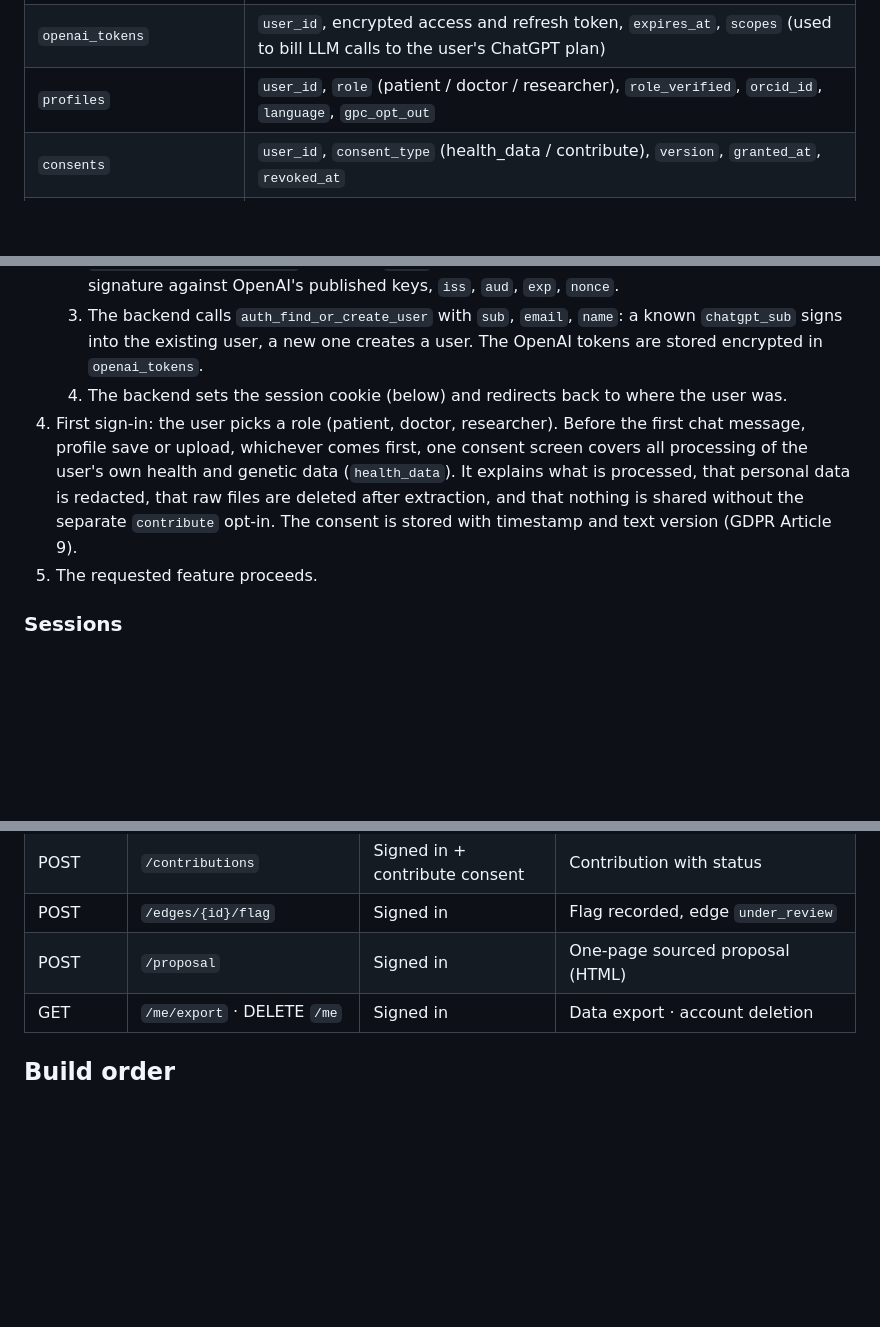
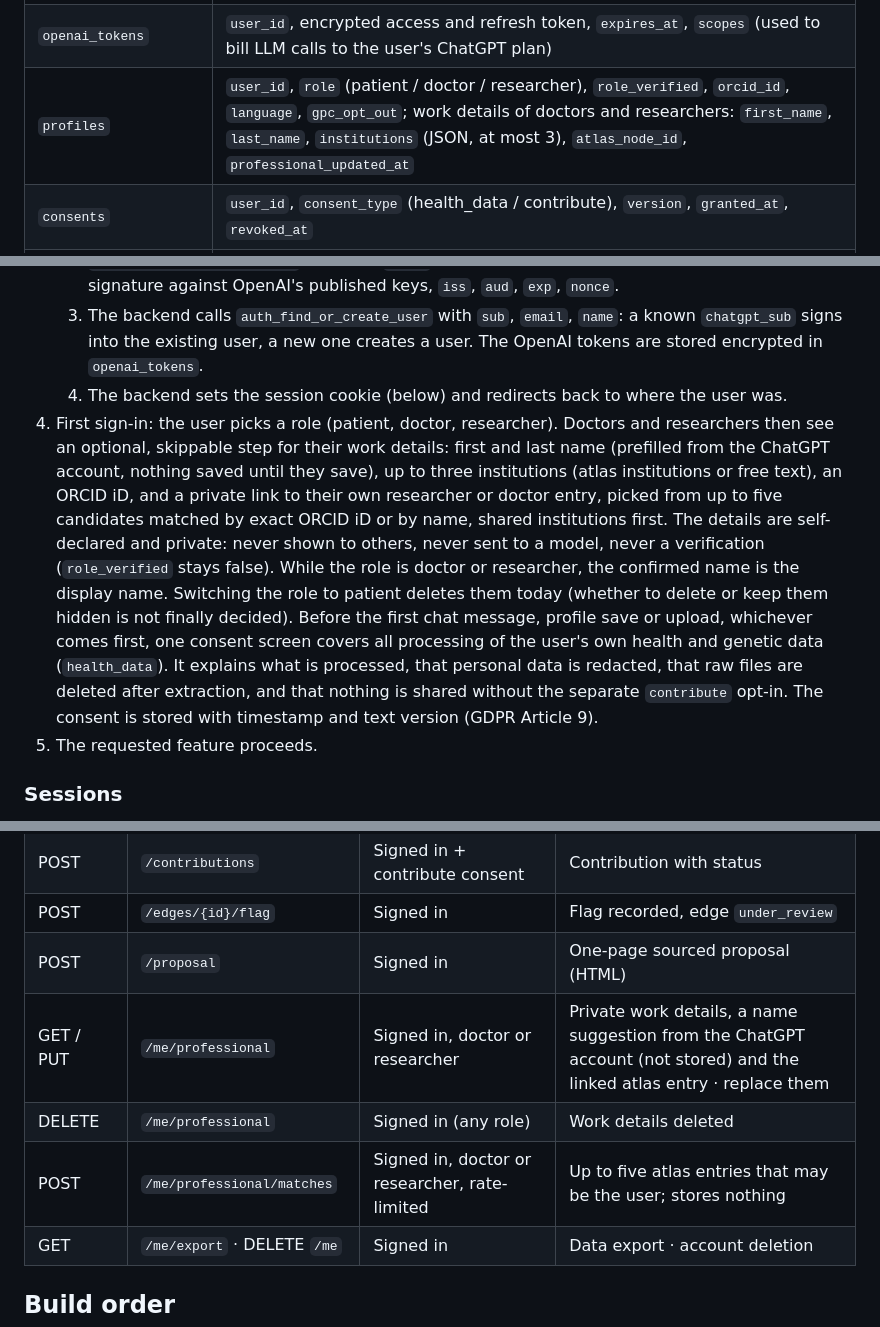
Before and after one commit to Richard-Sen27/AEIOU-hack-nation-26, a Markdown page: docs/specs/system.md, 3 parts joined by grey strips. Drawn GitHub-style; blank space fills up the shorter version.

Commit message:
docs(specs): add the work details step and routes for doctors and researchers

```diff
--- a/docs/specs/system.md
+++ b/docs/specs/system.md
@@ -307,7 +307,7 @@ One database: Postgres (with pgvector) holds the pipeline's staging schema, the
 | --- | --- |
 | `users` | `id` (UUID), `chatgpt_sub` (unique), `email`, `name`, `created_at`, `last_login_at` |
 | `openai_tokens` | `user_id`, encrypted access and refresh token, `expires_at`, `scopes` (used to bill LLM calls to the user's ChatGPT plan) |
-| `profiles` | `user_id`, `role` (patient / doctor / researcher), `role_verified`, `orcid_id`, `language`, `gpc_opt_out` |
+| `profiles` | `user_id`, `role` (patient / doctor / researcher), `role_verified`, `orcid_id`, `language`, `gpc_opt_out`; work details of doctors and researchers: `first_name`, `last_name`, `institutions` (JSON, at most 3), `atlas_node_id`, `professional_updated_at` |
 | `consents` | `user_id`, `consent_type` (health_data / contribute), `version`, `granted_at`, `revoked_at` |
 | `patient_profiles` | `user_id`, `profile` (JSON matching the `PatientProfile` schema), `updated_at` |
 | `chat_sessions` / `chat_messages` | `user_id`, session and message content |
@@ -352,7 +352,7 @@ Guests never trigger an LLM call, so there is no team key for guests; the team's
    2. `GET /auth/chatgpt/callback` validates `state`, exchanges the code, and verifies the ID token: signature against OpenAI's published keys, `iss`, `aud`, `exp`, `nonce`.
    3. The backend calls `auth_find_or_create_user` with `sub`, `email`, `name`: a known `chatgpt_sub` signs into the existing user, a new one creates a user. The OpenAI tokens are stored encrypted in `openai_tokens`.
    4. The backend sets the session cookie (below) and redirects back to where the user was.
-4. First sign-in: the user picks a role (patient, doctor, researcher). Before the first chat message, profile save or upload, whichever comes first, one consent screen covers all processing of the user's own health and genetic data (`health_data`). It explains what is processed, that personal data is redacted, that raw files are deleted after extraction, and that nothing is shared without the separate `contribute` opt-in. The consent is stored with timestamp and text version (GDPR Article 9).
+4. First sign-in: the user picks a role (patient, doctor, researcher). Doctors and researchers then see an optional, skippable step for their work details: first and last name (prefilled from the ChatGPT account, nothing saved until they save), up to three institutions (atlas institutions or free text), an ORCID iD, and a private link to their own researcher or doctor entry, picked from up to five candidates matched by exact ORCID iD or by name, shared institutions first. The details are self-declared and private: never shown to others, never sent to a model, never a verification (`role_verified` stays false). While the role is doctor or researcher, the confirmed name is the display name. Switching the role to patient deletes them today (whether to delete or keep them hidden is not finally decided). Before the first chat message, profile save or upload, whichever comes first, one consent screen covers all processing of the user's own health and genetic data (`health_data`). It explains what is processed, that personal data is redacted, that raw files are deleted after extraction, and that nothing is shared without the separate `contribute` opt-in. The consent is stored with timestamp and text version (GDPR Article 9).
 5. The requested feature proceeds.
 
 ### Sessions
@@ -477,6 +477,9 @@ Detailed design in [`agent.md`](agent.md).
 | POST | `/contributions` | Signed in + contribute consent | Contribution with status |
 | POST | `/edges/{id}/flag` | Signed in | Flag recorded, edge `under_review` |
 | POST | `/proposal` | Signed in | One-page sourced proposal (HTML) |
+| GET / PUT | `/me/professional` | Signed in, doctor or researcher | Private work details, a name suggestion from the ChatGPT account (not stored) and the linked atlas entry · replace them |
+| DELETE | `/me/professional` | Signed in (any role) | Work details deleted |
+| POST | `/me/professional/matches` | Signed in, doctor or researcher, rate-limited | Up to five atlas entries that may be the user; stores nothing |
 | GET | `/me/export` · DELETE `/me` | Signed in | Data export · account deletion |
 
 ## Build order
```
